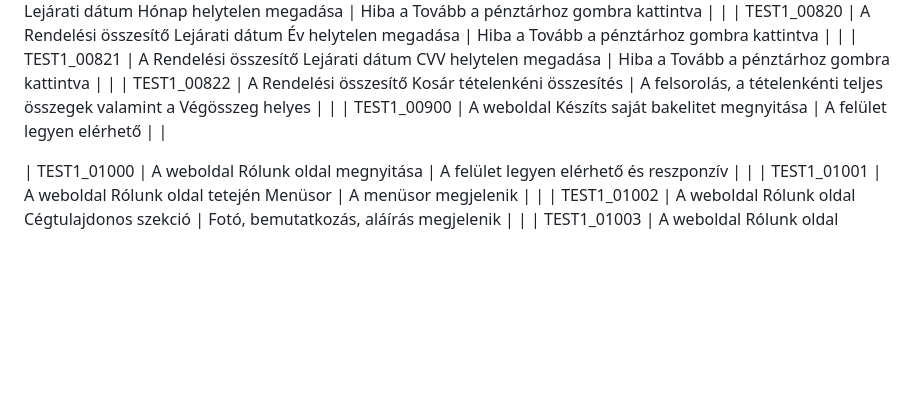
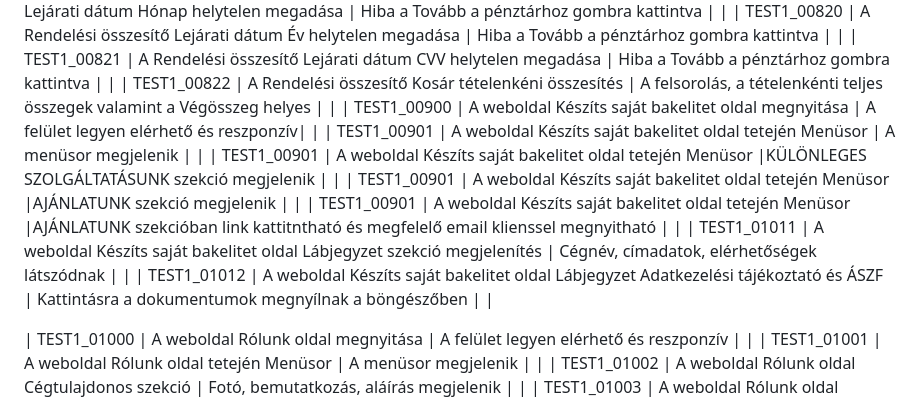
Before and after one commit to EKKE-App-Dev-Lab/vinylmaster, a Markdown page: Doc/Tesztelesi_jegyzokony_SABLON.md, the part around the change. Drawn GitHub-style; blank space fills up the shorter version.

Commit message:
Készíts saját bakelitet oldal tesztesetek

```diff
--- a/Doc/Tesztelesi_jegyzokony_SABLON.md
+++ b/Doc/Tesztelesi_jegyzokony_SABLON.md
@@ -81,7 +81,13 @@
 | TEST1_00820 | A Rendelési összesítő Lejárati dátum Év helytelen megadása | Hiba a Tovább a pénztárhoz gombra kattintva |  |
 | TEST1_00821 | A Rendelési összesítő Lejárati dátum CVV helytelen megadása | Hiba a Tovább a pénztárhoz gombra kattintva |  |
 | TEST1_00822 | A Rendelési összesítő Kosár tételenkéni összesítés | A felsorolás, a tételenkénti teljes összegek valamint a Végösszeg helyes |  |
-| TEST1_00900 | A weboldal Készíts saját bakelitet megnyitása | A felület legyen elérhető |  |
+| TEST1_00900 | A weboldal Készíts saját bakelitet oldal megnyitása | A felület legyen elérhető és reszponzív|  |
+| TEST1_00901 | A weboldal Készíts saját bakelitet oldal tetején Menüsor | A menüsor megjelenik |  |
+| TEST1_00901 | A weboldal Készíts saját bakelitet oldal tetején Menüsor |KÜLÖNLEGES SZOLGÁLTATÁSUNK szekció megjelenik |  |
+| TEST1_00901 | A weboldal Készíts saját bakelitet oldal tetején Menüsor |AJÁNLATUNK szekció megjelenik |  |
+| TEST1_00901 | A weboldal Készíts saját bakelitet oldal tetején Menüsor |AJÁNLATUNK szekcióban link kattitntható és megfelelő email klienssel megnyitható |  |
+| TEST1_01011 | A weboldal Készíts saját bakelitet oldal Lábjegyzet szekció megjelenítés | Cégnév, címadatok, elérhetőségek látszódnak |  |
+| TEST1_01012 | A weboldal Készíts saját bakelitet oldal Lábjegyzet Adatkezelési tájékoztató és ÁSZF | Kattintásra a dokumentumok megnyílnak a böngészőben |  |
 
 
 
```
